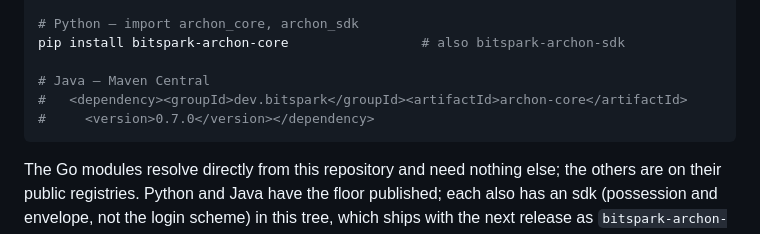
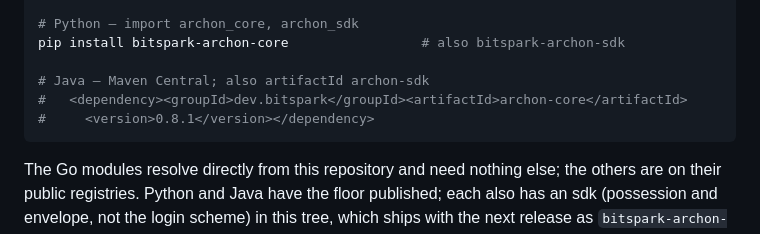
Before and after one commit to Bitspark/archon, a Markdown page: README.md, the part around the change. GitHub-like rendering.

````diff
--- a/README.md
+++ b/README.md
@@ -100,9 +100,9 @@ npm install @bitspark/archon                     # also -sdk, -cli, -server
 # Python — import archon_core, archon_sdk
 pip install bitspark-archon-core                 # also bitspark-archon-sdk
 
-# Java — Maven Central
+# Java — Maven Central; also artifactId archon-sdk
 #   <dependency><groupId>dev.bitspark</groupId><artifactId>archon-core</artifactId>
-#     <version>0.7.0</version></dependency>
+#     <version>0.8.1</version></dependency>
 ```
 
 The Go modules resolve directly from this repository and need nothing else; the others are
````
Also changed, not shown: docs/languages.md (+8 -6 lines).
